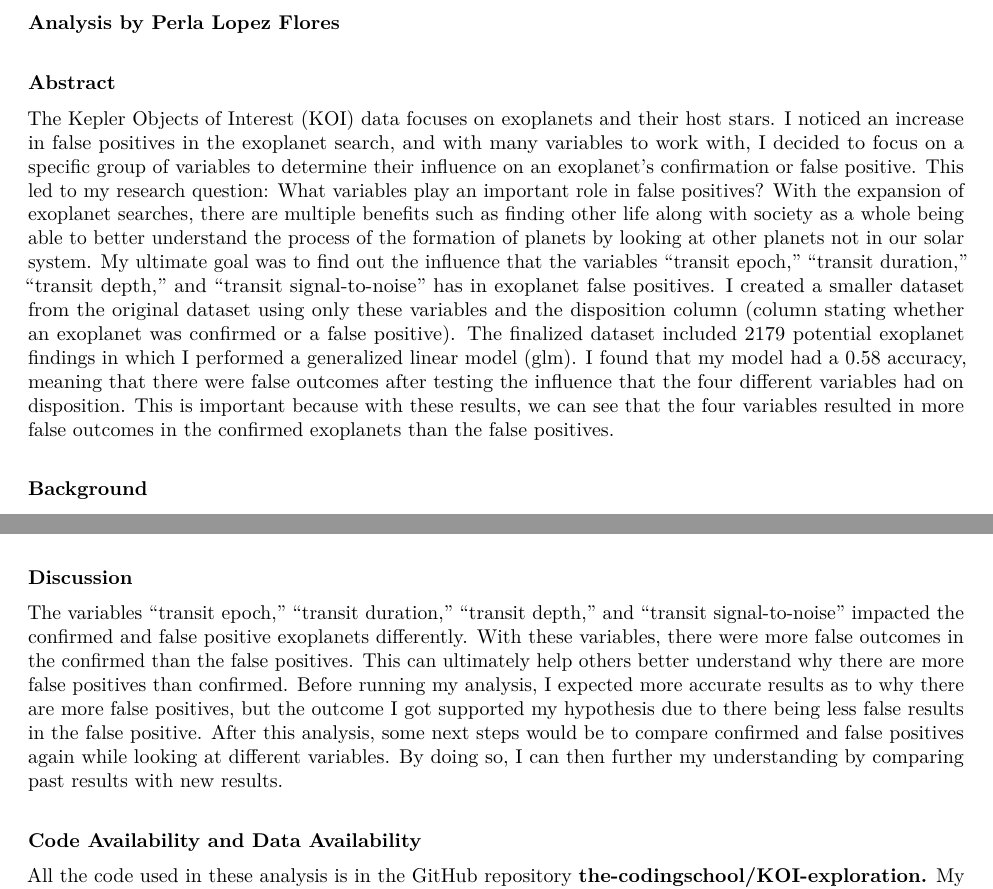
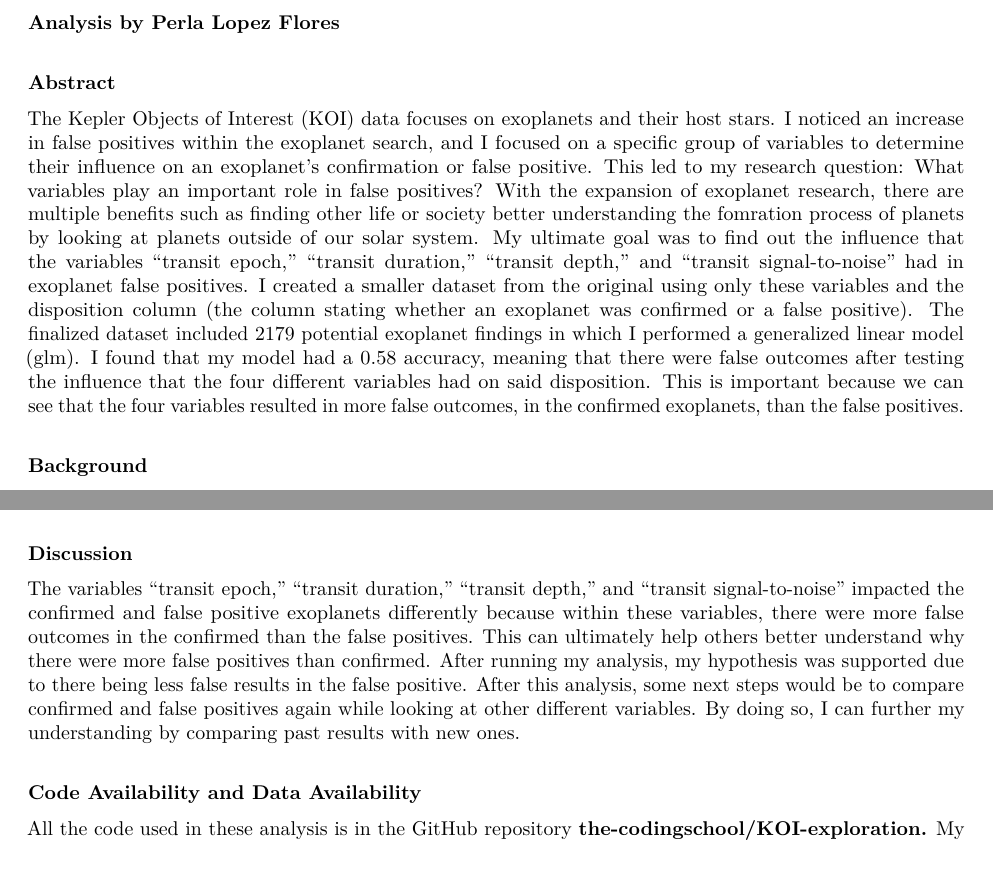
Before and after one commit to the-codingschool/KOI-exploration, an R Markdown document (Perla-Project/Final Report.Rmd): two parts of pages 1 and 3 of 4 before the commit and two parts of pages 1 and 3 of 3 after it, joined at a grey line, cut so that both start at the same text. Rendered offline with R 4.5, knitr and Pandoc, then LaTeX, with nearby package versions.

Commit message:
Updating final report rmd

```diff
--- a/Perla-Project/Final Report.Rmd
+++ b/Perla-Project/Final Report.Rmd
@@ -10,7 +10,7 @@ output:
 
 **Abstract**
 
-The Kepler Objects of Interest (KOI) data focuses on exoplanets and their host stars. I noticed an increase in false positives in the exoplanet search, and with many variables to work with, I decided to focus on a specific group of variables to determine their influence on an exoplanet's confirmation or false positive. This led to my research question: What variables play an important role in false positives? With the expansion of exoplanet searches, there are multiple benefits such as finding other life along with society as a whole being able to better understand the process of the formation of planets by looking at other planets not in our solar system. My ultimate goal was to find out the influence that the variables "transit epoch," "transit duration," "transit depth," and "transit signal-to-noise" has in exoplanet false positives. I created a smaller dataset from the original dataset using only these variables and the disposition column (column stating whether an exoplanet was confirmed or a false positive). The finalized dataset included 2179 potential exoplanet findings in which I performed a generalized linear model (glm). I found that my model had a 0.58 accuracy, meaning that there were false outcomes after testing the influence that the four different variables had on disposition. This is important because with these results, we can see that the four variables resulted in more false outcomes in the confirmed exoplanets than the false positives.
+The Kepler Objects of Interest (KOI) data focuses on exoplanets and their host stars. I noticed an increase in false positives within the exoplanet search, and I focused on a specific group of variables to determine their influence on an exoplanet's confirmation or false positive. This led to my research question: What variables play an important role in false positives? With the expansion of exoplanet research, there are multiple benefits such as finding other life or society better understanding the fomration process of planets by looking at planets outside of our solar system. My ultimate goal was to find out the influence that the variables "transit epoch," "transit duration," "transit depth," and "transit signal-to-noise" had in exoplanet false positives. I created a smaller dataset from the original using only these variables and the disposition column (the column stating whether an exoplanet was confirmed or a false positive). The finalized dataset included 2179 potential exoplanet findings in which I performed a generalized linear model (glm). I found that my model had a 0.58 accuracy, meaning that there were false outcomes after testing the influence that the four different variables had on said disposition. This is important because we can see that the four variables resulted in more false outcomes, in the confirmed exoplanets, than the false positives.
 \
 
 **Background**
@@ -67,7 +67,7 @@ This plot shows the results of the analysis, comparing the true disposition with
 
 **Discussion**
 
-The variables "transit epoch," "transit duration," "transit depth," and "transit signal-to-noise" impacted the confirmed and false positive exoplanets differently. With these variables, there were more false outcomes in the confirmed than the false positives. This can ultimately help others better understand why there are more false positives than confirmed. Before running my analysis, I expected more accurate results as to why there are more false positives, but the outcome I got supported my hypothesis due to there being less false results in the false positive. After this analysis, some next steps would be to compare confirmed and false positives again while looking at different variables. By doing so, I can then further my understanding by comparing past results with new results.
+The variables "transit epoch," "transit duration," "transit depth," and "transit signal-to-noise" impacted the confirmed and false positive exoplanets differently because within these variables, there were more false outcomes in the confirmed than the false positives. This can ultimately help others better understand why there were more false positives than confirmed. After running my analysis, my hypothesis was supported due to there being less false results in the false positive. After this analysis, some next steps would be to compare confirmed and false positives again while looking at other different variables. By doing so, I can further my understanding by comparing past results with new ones.
 \
 
 **Code Availability and Data Availability**
```
